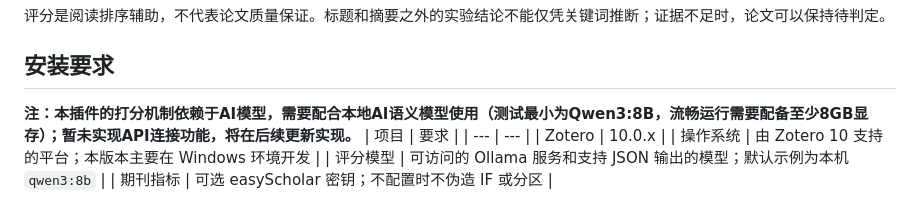
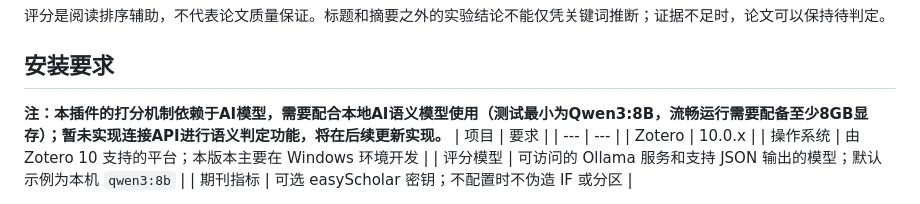
Before and after one commit to poesein/ZotRadar, a Markdown page: README.md, the part around the change. Rendered like a GitHub page.

Commit message:
Clarify API connection feature in README
Updated the note about the plugin's scoring mechanism to clarify the API connection feature.

```diff
--- a/README.md
+++ b/README.md
@@ -19,7 +19,7 @@ ZotRadar 是一款适用于 Zotero 10 的本地文献雷达插件。它从订阅
 评分是阅读排序辅助，不代表论文质量保证。标题和摘要之外的实验结论不能仅凭关键词推断；证据不足时，论文可以保持待判定。
 
 ## 安装要求
-**注：本插件的打分机制依赖于AI模型，需要配合本地AI语义模型使用（测试最小为Qwen3:8B，流畅运行需要配备至少8GB显存）；暂未实现API连接功能，将在后续更新实现。**
+**注：本插件的打分机制依赖于AI模型，需要配合本地AI语义模型使用（测试最小为Qwen3:8B，流畅运行需要配备至少8GB显存）；暂未实现连接API进行语义判定功能，将在后续更新实现。**
 | 项目 | 要求 |
 | --- | --- |
 | Zotero | 10.0.x |
```
